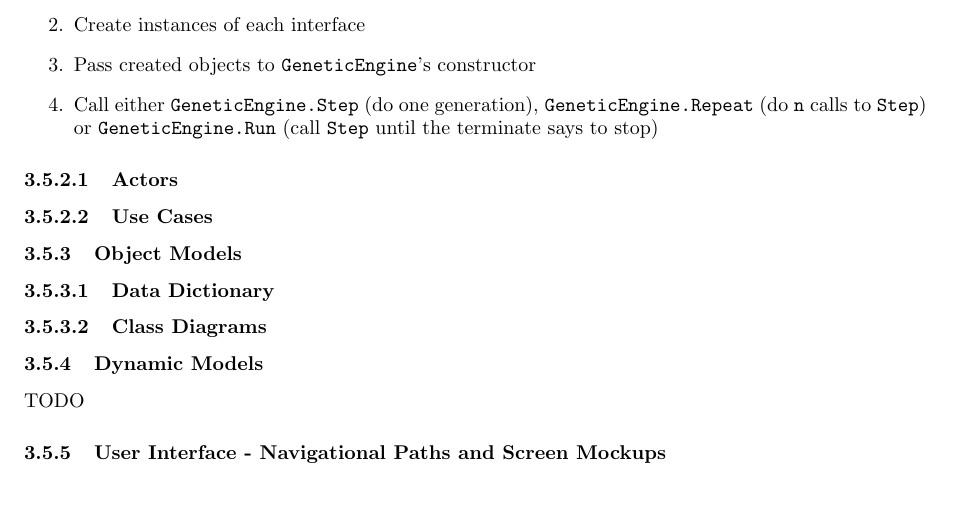
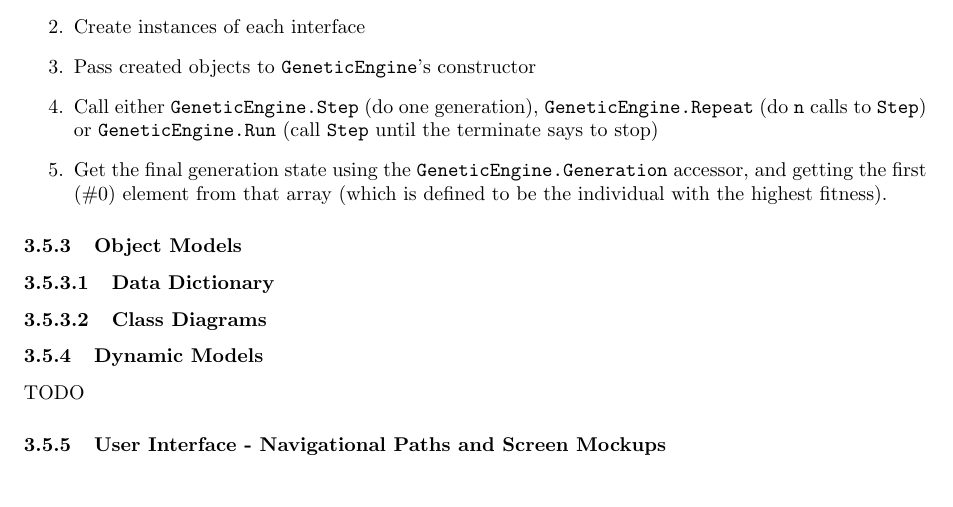
Before and after one commit to thepowersgang/cits3200, a LaTeX document (Documents/RAD/Requirements Analysis Document.tex, which reads Documents/titlepage.inc.tex): part of page 8 of 10, cut so that both start at the same text. Compiled offline with pdfLaTeX.

Commit message:
Changes to 3.5.2 of the RAD (finishing touches to the Use Case Model)

```diff
--- a/Documents/RAD/Requirements Analysis Document.tex
+++ b/Documents/RAD/Requirements Analysis Document.tex
@@ -238,16 +238,15 @@ These are then plugged into the API, and the simulation is started.
 \subsubsection{Use Case Models}
 % TODO:
 % Is there much more for use cases except the basics?
-% Diagram/Flow Chart
+% Diagram/Flow Chart - Or just an enumerate list :)
 %
 \begin{enumerate}
  \item (optional) Load ``helper'' objects (implementing \texttt{IPopulator}, \texttt{IEvaluator}, \texttt{IGeneticOperator} and \texttt{ITerminator}) from a DLL using plugin loader
  \item Create instances of each interface
  \item Pass created objects to \texttt{GeneticEngine}'s constructor
  \item Call either \texttt{GeneticEngine.Step} (do one generation), \texttt{GeneticEngine.Repeat} (do \texttt{n} calls to \texttt{Step}) or \texttt{GeneticEngine.Run} (call \texttt{Step} until the terminate says to stop)
+ \item Get the final generation state using the \texttt{GeneticEngine.Generation} accessor, and getting the first (\#0) element from that array (which is defined to be the individual with the highest fitness).
 \end{enumerate}
-\paragraph{Actors}
-\paragraph{Use Cases}
 
 % 3.5.3 - Brian
 \subsubsection{Object Models}
--- a/Documents/titlepage.inc.tex
+++ b/Documents/titlepage.inc.tex
@@ -2,7 +2,7 @@
 %\ifpdf
 \pdfinfo{
    /Author (\getauthor)
-   /Title  (\getprojectname{} - \gettitle)
+   /Title  (\getprojectname  - \gettitle)
    /Producer (John Hodge)
 }
 %\fi
```
Also changed, not shown: Documents/RAD/Requirements Analysis Document.pdf.
